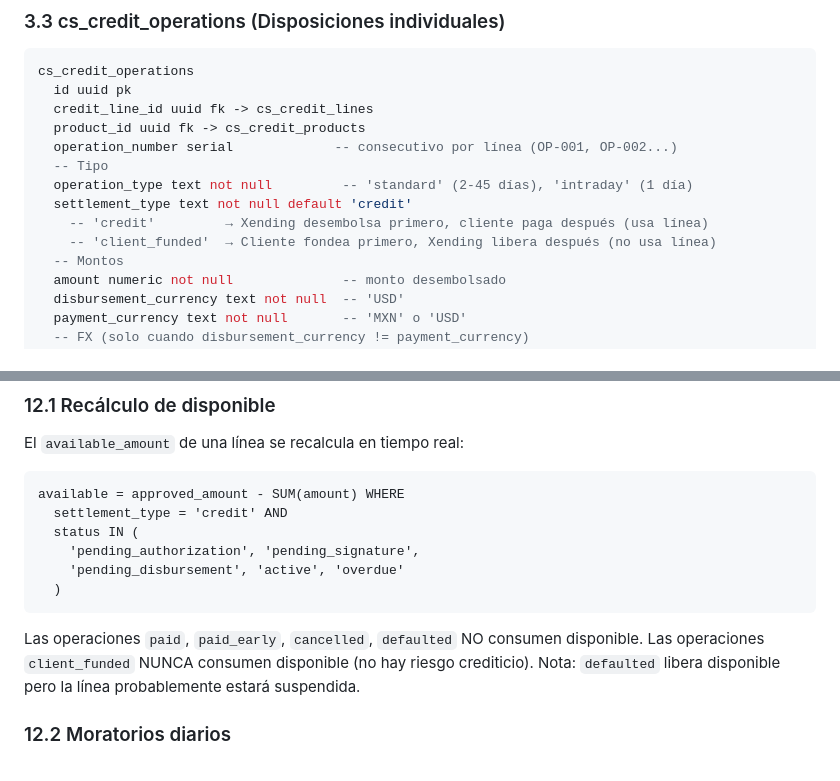
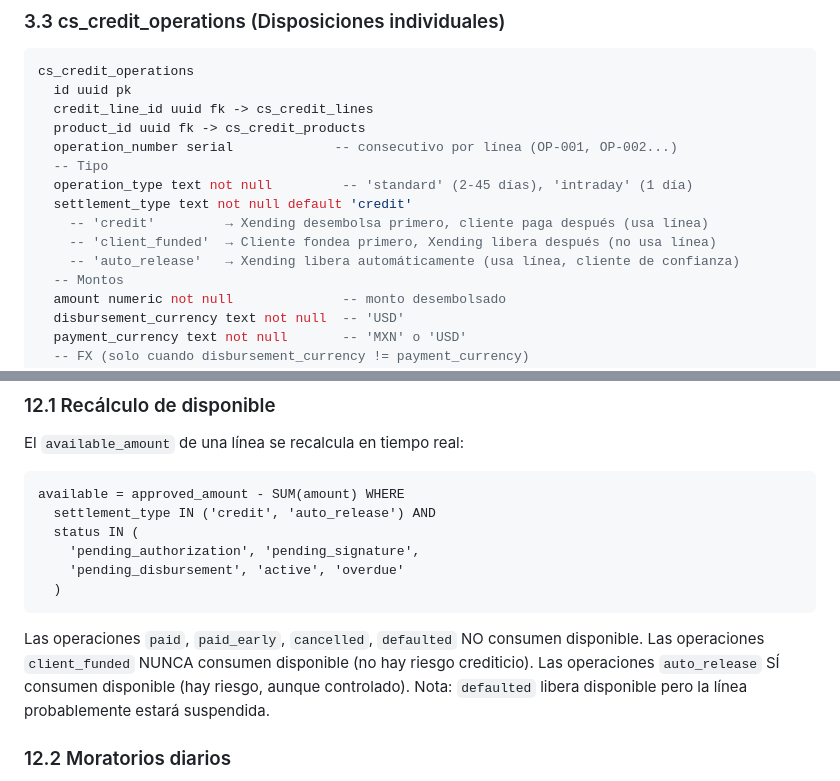
Before and after one commit to pietrosky/xending, a Markdown page: docs/modules/M12_PORTFOLIO_MANAGER_V2.md, 2 parts joined by grey strips. GitHub-like rendering.

````diff
--- a/docs/modules/M12_PORTFOLIO_MANAGER_V2.md
+++ b/docs/modules/M12_PORTFOLIO_MANAGER_V2.md
@@ -260,6 +262,7 @@ cs_credit_operations
   settlement_type text not null default 'credit'
     -- 'credit'         → Xending desembolsa primero, cliente paga después (usa línea)
     -- 'client_funded'  → Cliente fondea primero, Xending libera después (no usa línea)
+    -- 'auto_release'   → Xending libera automáticamente (usa línea, cliente de confianza)
   -- Montos
   amount numeric not null              -- monto desembolsado
   disbursement_currency text not null  -- 'USD'
@@ -1183,7 +1213,7 @@ Requiere: valor residual, depreciación, opción de compra.
 El `available_amount` de una línea se recalcula en tiempo real:
 ```
 available = approved_amount - SUM(amount) WHERE
-  settlement_type = 'credit' AND
+  settlement_type IN ('credit', 'auto_release') AND
   status IN (
     'pending_authorization', 'pending_signature',
     'pending_disbursement', 'active', 'overdue'
@@ -1191,6 +1221,7 @@ available = approved_amount - SUM(amount) WHERE
 ```
 Las operaciones `paid`, `paid_early`, `cancelled`, `defaulted` NO consumen disponible.
 Las operaciones `client_funded` NUNCA consumen disponible (no hay riesgo crediticio).
+Las operaciones `auto_release` SÍ consumen disponible (hay riesgo, aunque controlado).
 Nota: `defaulted` libera disponible pero la línea probablemente estará suspendida.
 
 ### 12.2 Moratorios diarios
````
Also changed, not shown: other parts of docs/modules/M12_PORTFOLIO_MANAGER_V2.md (+52 -23 lines), docs/DATA_MODEL.md (+2 -2 lines).
